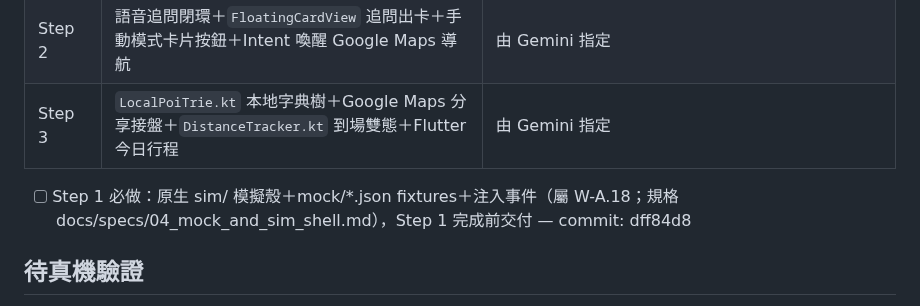
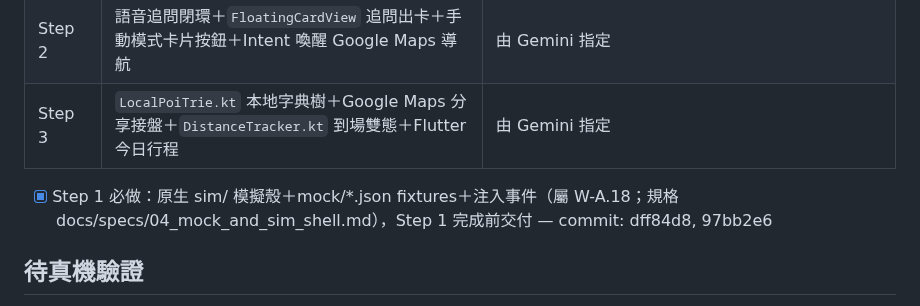
Before and after one commit to YeeHimChow-2526/FYP-A05, a Markdown page: .ai/PROGRESS.md, the part around the change. Rendered like a GitHub page.

Commit message:
chore: tick Step 1 sim shell after Gate C pass on 97bb2e6

```diff
--- a/.ai/PROGRESS.md
+++ b/.ai/PROGRESS.md
@@ -89,7 +89,7 @@
 | Step 2 | 語音追問閉環＋`FloatingCardView` 追問出卡＋手動模式卡片按鈕＋Intent 喚醒 Google Maps 導航 | 由 Gemini 指定 |
 | Step 3 | `LocalPoiTrie.kt` 本地字典樹＋Google Maps 分享接盤＋`DistanceTracker.kt` 到場雙態＋Flutter 今日行程 | 由 Gemini 指定 |
 
-- [ ] Step 1 必做：原生 sim/ 模擬殼＋mock/*.json fixtures＋注入事件（屬 W-A.18；規格 docs/specs/04_mock_and_sim_shell.md），Step 1 完成前交付 — commit: dff84d8
+- [x] Step 1 必做：原生 sim/ 模擬殼＋mock/*.json fixtures＋注入事件（屬 W-A.18；規格 docs/specs/04_mock_and_sim_shell.md），Step 1 完成前交付 — commit: dff84d8, 97bb2e6
 
 ## 待真機驗證
 
```
